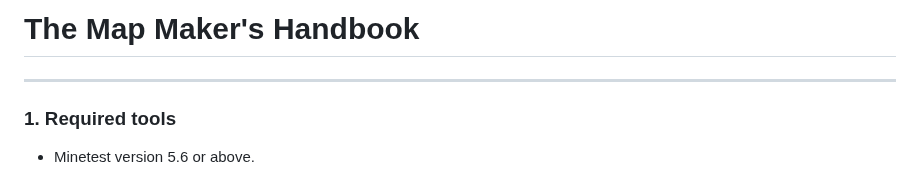
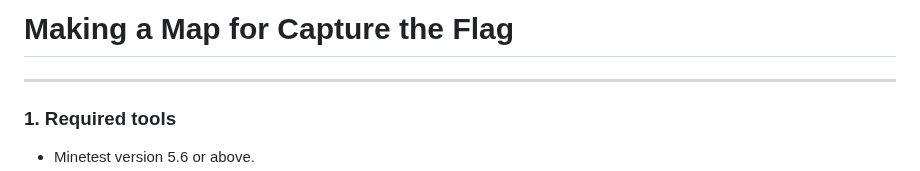
Before and after one commit to CTF-handbooks/map-maker-handbook, a Markdown page: HANDBOOK.md, the part around the change. GitHub-like rendering.

Commit message:
Rename to # Making a Map for Capture the Flag

```diff
--- a/HANDBOOK.md
+++ b/HANDBOOK.md
@@ -1,4 +1,4 @@
-# The Map Maker's Handbook
+# Making a Map for Capture the Flag
 
 ***
 ### 1. Required tools
```
